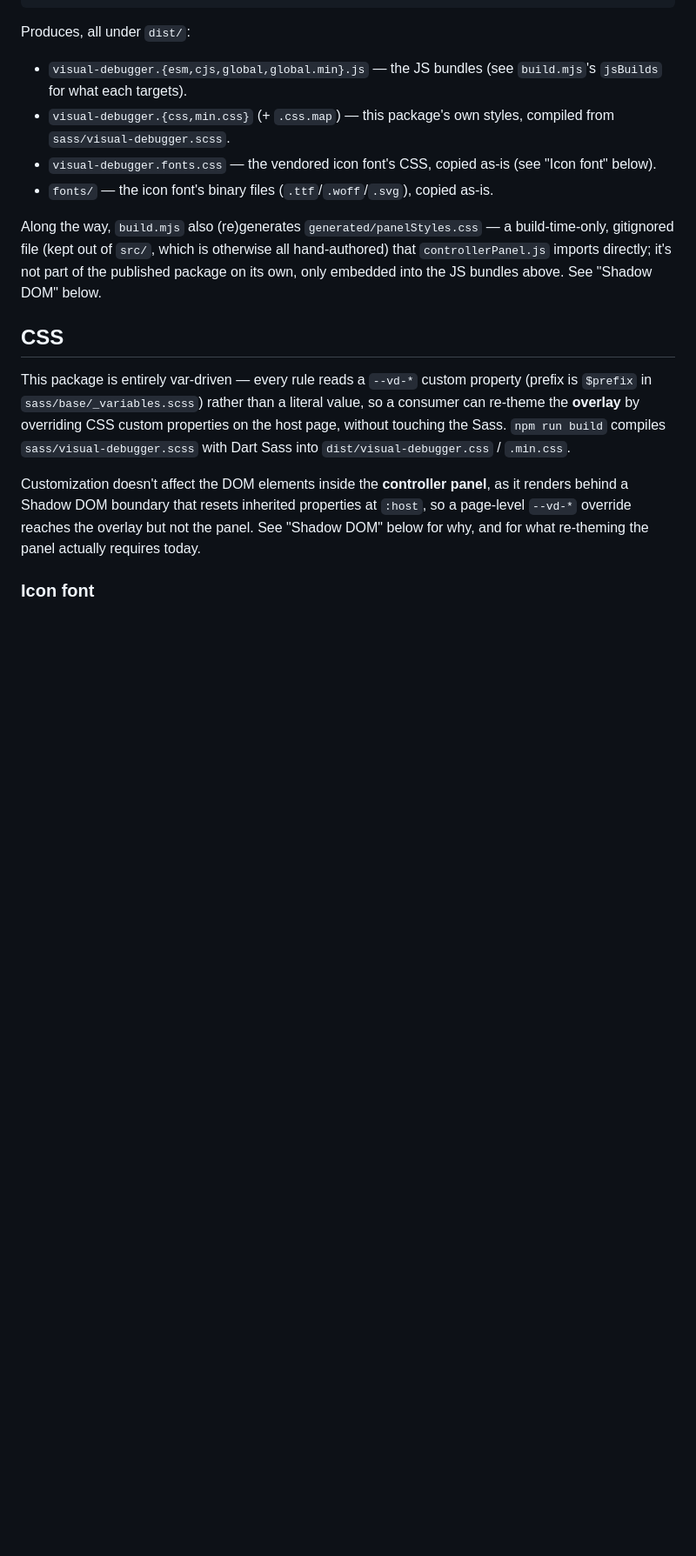
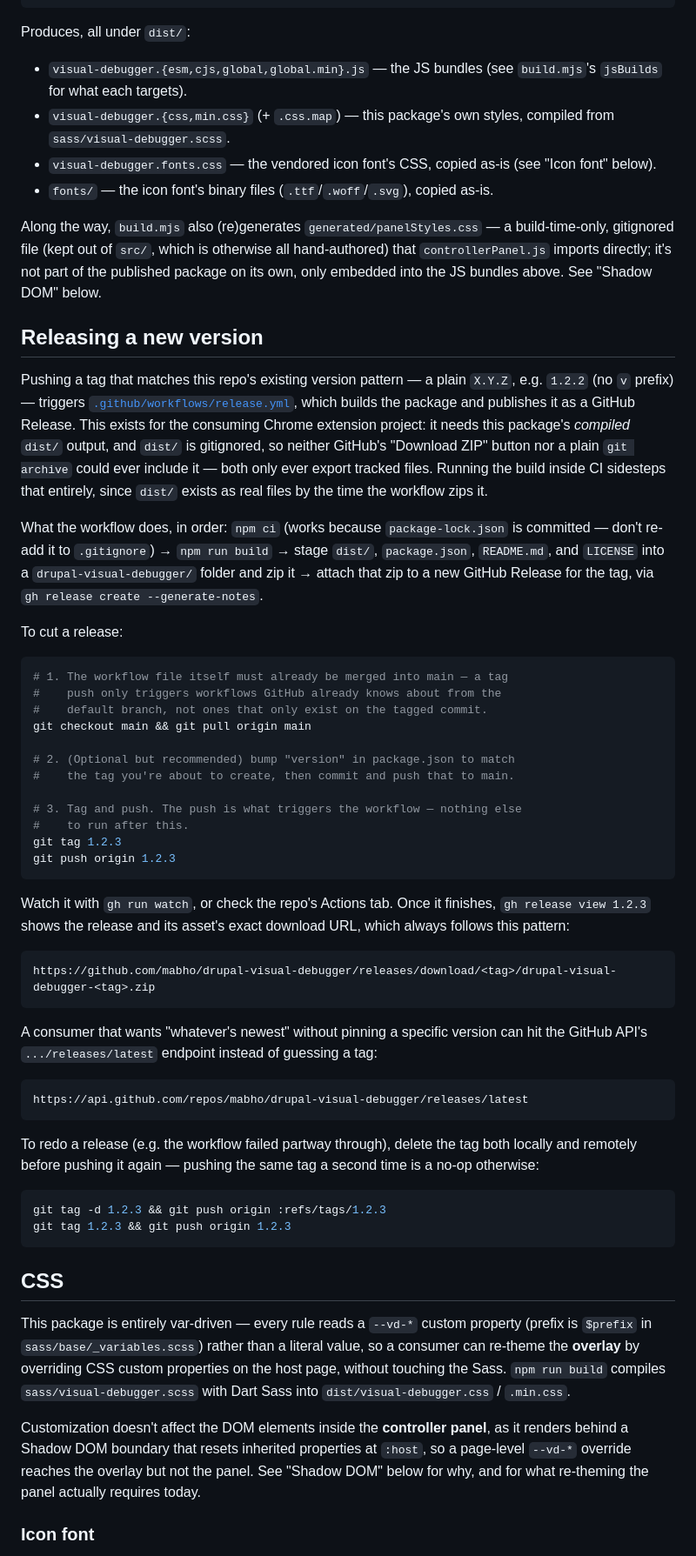
Before and after one commit to mabho/drupal-visual-debugger, a Markdown page: README.md, the part around the change. Shown at 87% size. GitHub-like rendering; blank space fills up the shorter version.

Commit message:
Update the project documentation to provide context on the packaging process.

````diff
--- a/README.md
+++ b/README.md
@@ -93,6 +93,68 @@ a build-time-only, gitignored file (kept out of `src/`, which is otherwise
 all hand-authored) that `controllerPanel.js` imports directly; it's not
 part of the published package on its own, only embedded into the JS
 bundles above. See "Shadow DOM" below.
+
+## Releasing a new version
+
+Pushing a tag that matches this repo's existing version pattern — a plain
+`X.Y.Z`, e.g. `1.2.2` (no `v` prefix) — triggers
+[`.github/workflows/release.yml`](.github/workflows/release.yml), which
+builds the package and publishes it as a GitHub Release. This exists for
+the consuming Chrome extension project: it needs this package's
+*compiled* `dist/` output, and `dist/` is gitignored, so neither GitHub's
+"Download ZIP" button nor a plain `git archive` could ever include it —
+both only ever export tracked files. Running the build inside CI
+sidesteps that entirely, since `dist/` exists as real files by the time
+the workflow zips it.
+
+What the workflow does, in order: `npm ci` (works because
+`package-lock.json` is committed — don't re-add it to `.gitignore`) →
+`npm run build` → stage `dist/`, `package.json`, `README.md`, and
+`LICENSE` into a `drupal-visual-debugger/` folder and zip it → attach that
+zip to a new GitHub Release for the tag, via `gh release create
+--generate-notes`.
+
+To cut a release:
+
+```bash
+# 1. The workflow file itself must already be merged into main — a tag
+#    push only triggers workflows GitHub already knows about from the
+#    default branch, not ones that only exist on the tagged commit.
+git checkout main && git pull origin main
+
+# 2. (Optional but recommended) bump "version" in package.json to match
+#    the tag you're about to create, then commit and push that to main.
+
+# 3. Tag and push. The push is what triggers the workflow — nothing else
+#    to run after this.
+git tag 1.2.3
+git push origin 1.2.3
+```
+
+Watch it with `gh run watch`, or check the repo's Actions tab. Once it
+finishes, `gh release view 1.2.3` shows the release and its asset's exact
+download URL, which always follows this pattern:
+
+```
+https://github.com/mabho/drupal-visual-debugger/releases/download/<tag>/drupal-visual-debugger-<tag>.zip
+```
+
+A consumer that wants "whatever's newest" without pinning a specific
+version can hit the GitHub API's `.../releases/latest` endpoint instead of
+guessing a tag:
+
+```
+https://api.github.com/repos/mabho/drupal-visual-debugger/releases/latest
+```
+
+To redo a release (e.g. the workflow failed partway through), delete the
+tag both locally and remotely before pushing it again — pushing the same
+tag a second time is a no-op otherwise:
+
+```bash
+git tag -d 1.2.3 && git push origin :refs/tags/1.2.3
+git tag 1.2.3 && git push origin 1.2.3
+```
 
 ## CSS
 
````
Also changed, not shown: CLAUDE.md (+47 -0 lines).
